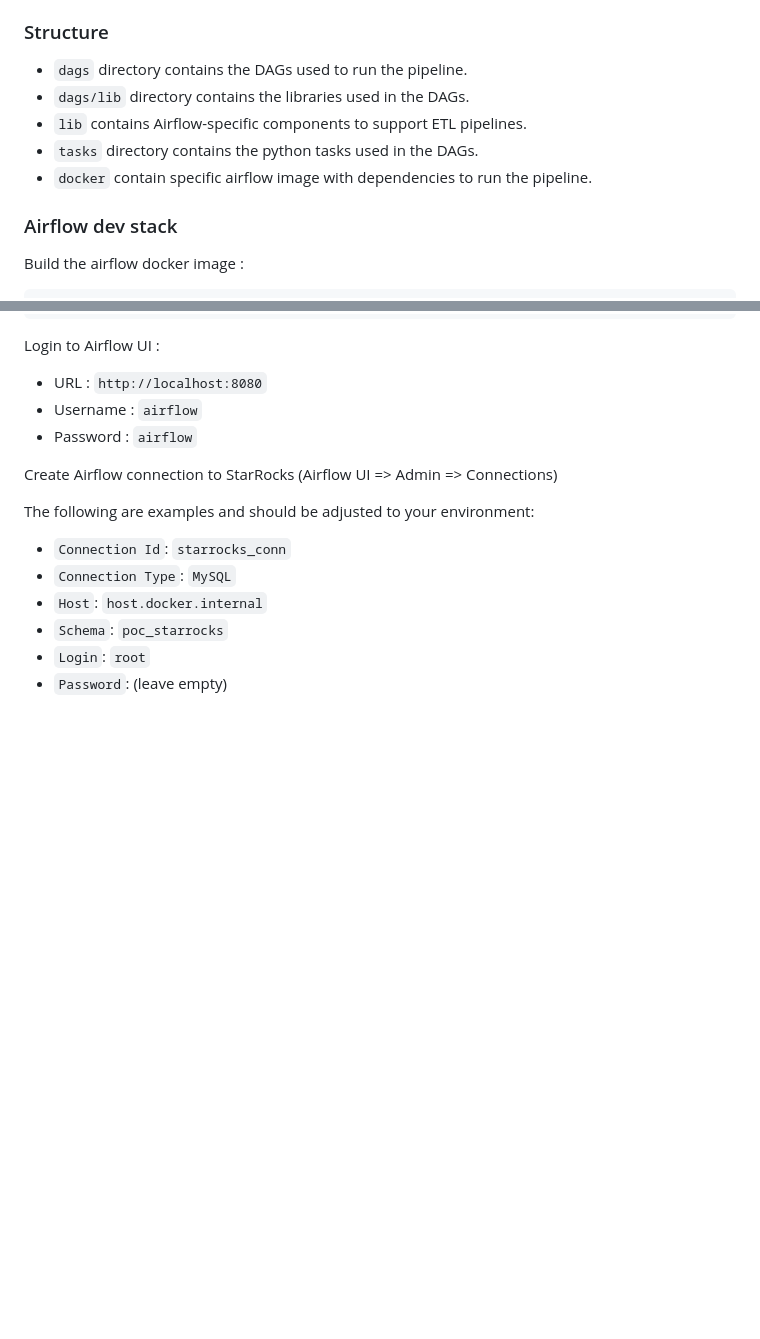
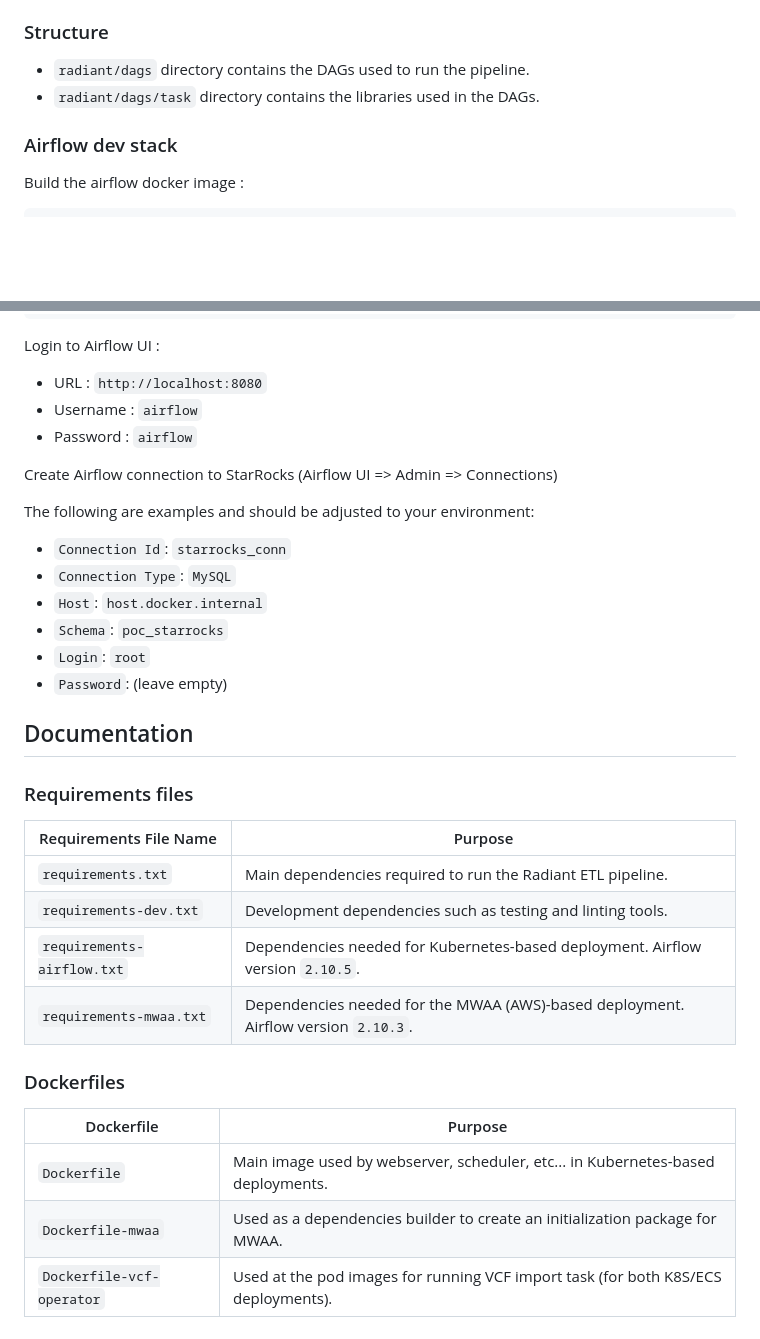
Before and after one commit to radiant-network/radiant-portal-pipeline, a Markdown page: README.md, 2 parts joined by grey strips. GitHub-like rendering; blank space fills up the shorter version.

```diff
--- a/README.md
+++ b/README.md
@@ -12,11 +12,8 @@ This repository contains the different files and scripts used to run the Radiant
 
 ### Structure
 
-- `dags` directory contains the DAGs used to run the pipeline.
-- `dags/lib` directory contains the libraries used in the DAGs.
-- `lib` contains Airflow-specific components to support ETL pipelines.
-- `tasks` directory contains the python tasks used in the DAGs.
-- `docker` contain specific airflow image with dependencies to run the pipeline.
+- `radiant/dags` directory contains the DAGs used to run the pipeline.
+- `radiant/dags/task` directory contains the libraries used in the DAGs.
 
 
 ### Airflow dev stack
@@ -49,3 +46,22 @@ The following are examples and should be adjusted to your environment:
 - `Schema`: `poc_starrocks`
 - `Login`: `root`
 - `Password`: (leave empty)
+
+## Documentation
+
+### Requirements files
+
+| Requirements File Name     | Purpose                                                                            |
+|----------------------------|------------------------------------------------------------------------------------|
+| `requirements.txt`         | Main dependencies required to run the Radiant ETL pipeline.                        |
+| `requirements-dev.txt`     | Development dependencies such as testing and linting tools.                        |
+| `requirements-airflow.txt` | Dependencies needed for Kubernetes-based deployment. Airflow version `2.10.5`.     |
+| `requirements-mwaa.txt`    | Dependencies needed for the MWAA (AWS)-based deployment. Airflow version `2.10.3`. |
+
+### Dockerfiles
+
+| Dockerfile                | Purpose                                                                            |
+|---------------------------|------------------------------------------------------------------------------------|
+| `Dockerfile`              | Main image used by webserver, scheduler, etc... in Kubernetes-based deployments.   |
+| `Dockerfile-mwaa`         | Used as a dependencies builder to create an initialization package for MWAA.       |
+| `Dockerfile-vcf-operator` | Used at the pod images for running VCF import task (for both K8S/ECS deployments). |
```
Also changed, not shown: poc-ecs-k8s/README.md (+66 -3 lines), poc-ecs-k8s/dag_config.png (added), poc-ecs-k8s/dag_details.png (added), poc-ecs-k8s/dag_logs.png (added), poc-ecs-k8s/dag_xcoms.png (added), 4 other files.
